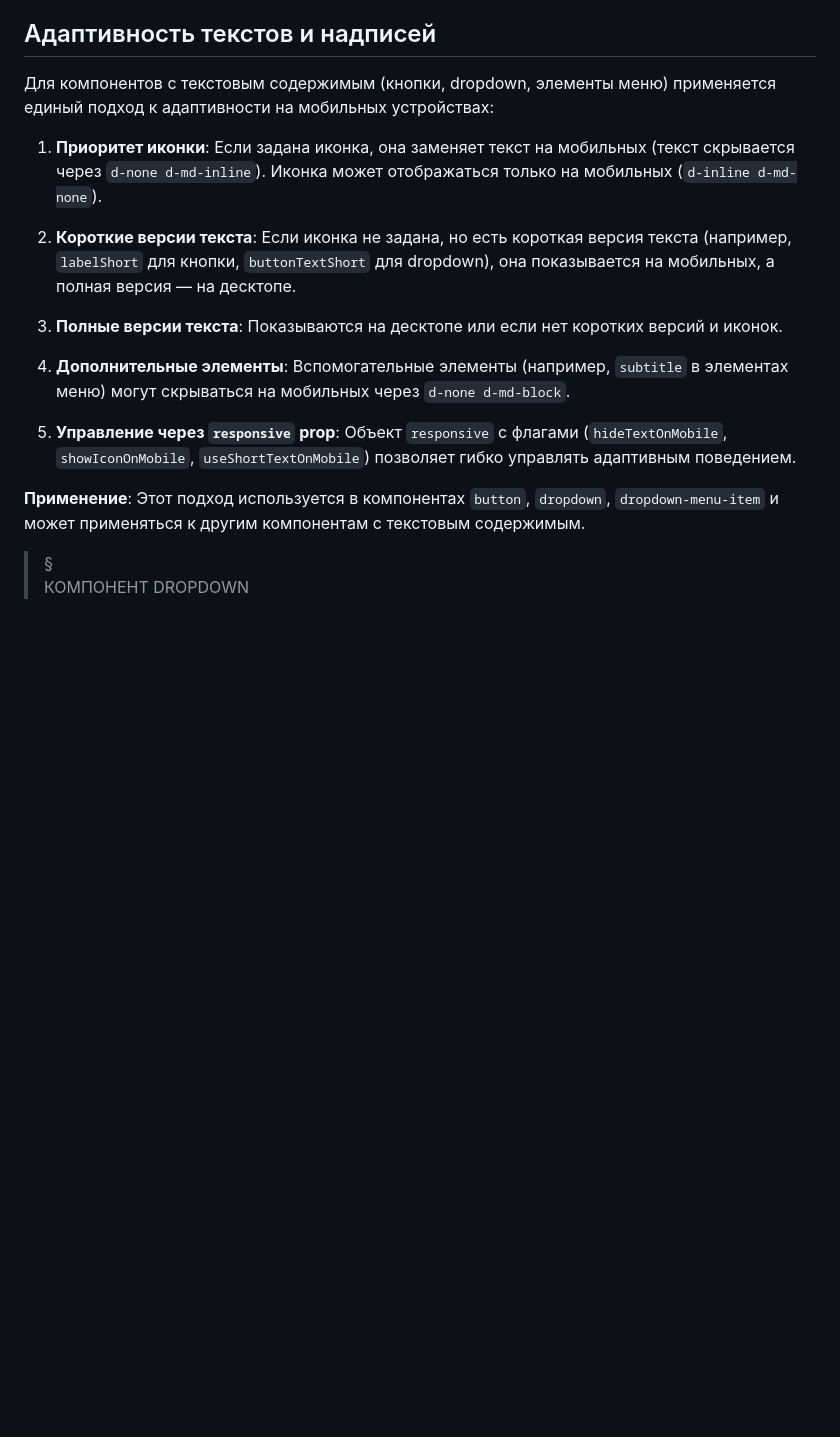
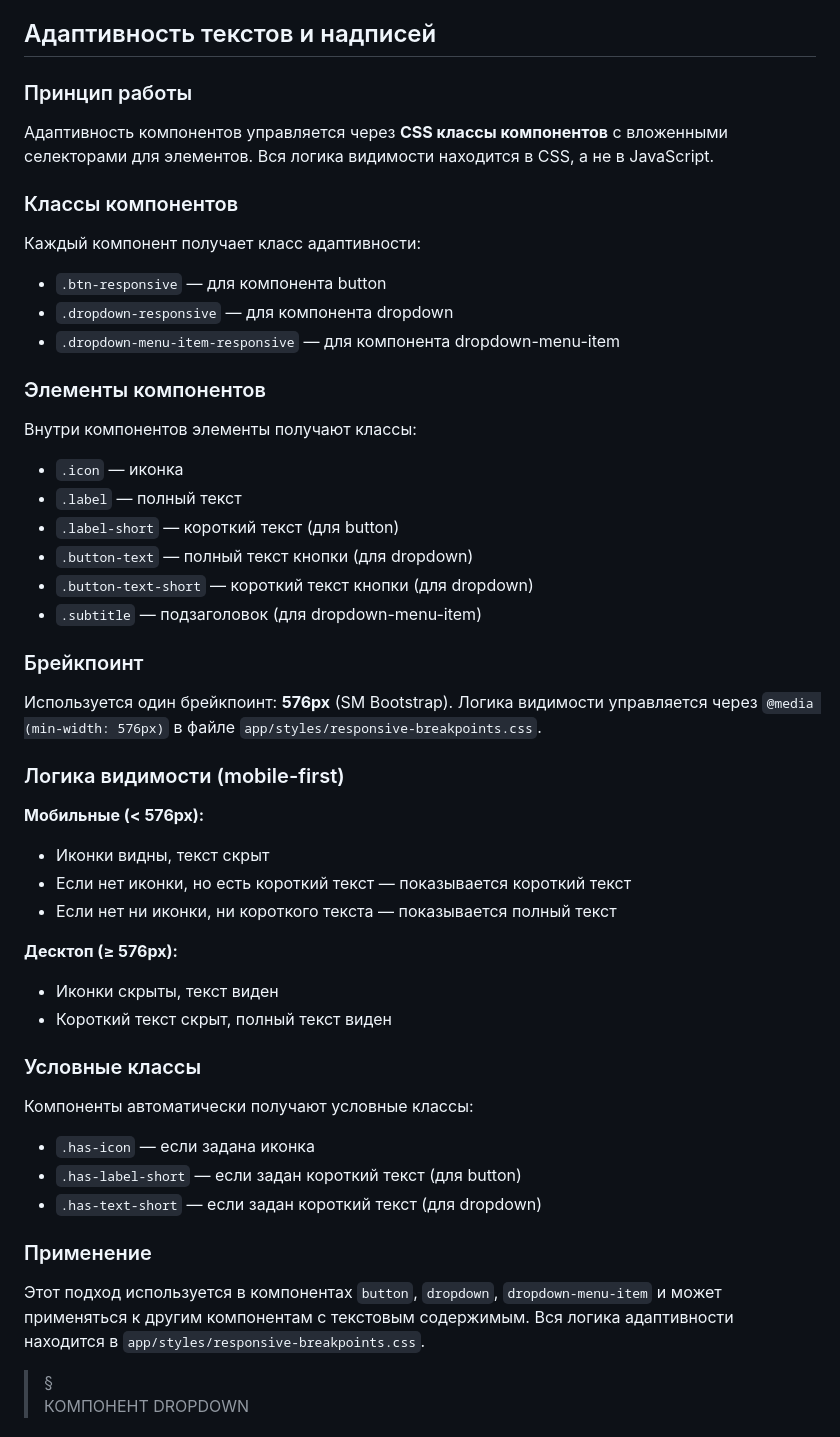
Before and after one commit to aoponomarev/mbb, a Markdown page: docs/doc-components.md, the part around the change. GitHub-like rendering; blank space fills up the shorter version.

```diff
--- a/docs/doc-components.md
+++ b/docs/doc-components.md
@@ -115,19 +115,53 @@ methods: {
 Все компоненты используют только Bootstrap классы и утилиты. Кастомный CSS, inline-стили и `<style>`-блоки запрещены, кроме минимальных исключений (например, inline `transition` для анимации chevron в `dropdown-menu-item`). Подробности в `docs/doc-architect.md` (раздел "Фреймворки и UI").
 
 ## Адаптивность текстов и надписей
-Для компонентов с текстовым содержимым (кнопки, dropdown, элементы меню) применяется единый подход к адаптивности на мобильных устройствах:
 
-1. **Приоритет иконки**: Если задана иконка, она заменяет текст на мобильных (текст скрывается через `d-none d-md-inline`). Иконка может отображаться только на мобильных (`d-inline d-md-none`).
+### Принцип работы
 
-2. **Короткие версии текста**: Если иконка не задана, но есть короткая версия текста (например, `labelShort` для кнопки, `buttonTextShort` для dropdown), она показывается на мобильных, а полная версия — на десктопе.
+Адаптивность компонентов управляется через **CSS классы компонентов** с вложенными селекторами для элементов. Вся логика видимости находится в CSS, а не в JavaScript.
 
-3. **Полные версии текста**: Показываются на десктопе или если нет коротких версий и иконок.
+### Классы компонентов
 
-4. **Дополнительные элементы**: Вспомогательные элементы (например, `subtitle` в элементах меню) могут скрываться на мобильных через `d-none d-md-block`.
+Каждый компонент получает класс адаптивности:
+- `.btn-responsive` — для компонента button
+- `.dropdown-responsive` — для компонента dropdown
+- `.dropdown-menu-item-responsive` — для компонента dropdown-menu-item
 
-5. **Управление через `responsive` prop**: Объект `responsive` с флагами (`hideTextOnMobile`, `showIconOnMobile`, `useShortTextOnMobile`) позволяет гибко управлять адаптивным поведением.
+### Элементы компонентов
 
-**Применение**: Этот подход используется в компонентах `button`, `dropdown`, `dropdown-menu-item` и может применяться к другим компонентам с текстовым содержимым.
+Внутри компонентов элементы получают классы:
+- `.icon` — иконка
+- `.label` — полный текст
+- `.label-short` — короткий текст (для button)
+- `.button-text` — полный текст кнопки (для dropdown)
+- `.button-text-short` — короткий текст кнопки (для dropdown)
+- `.subtitle` — подзаголовок (для dropdown-menu-item)
+
+### Брейкпоинт
+
+Используется один брейкпоинт: **576px** (SM Bootstrap). Логика видимости управляется через `@media (min-width: 576px)` в файле `app/styles/responsive-breakpoints.css`.
+
+### Логика видимости (mobile-first)
+
+**Мобильные (< 576px):**
+- Иконки видны, текст скрыт
+- Если нет иконки, но есть короткий текст — показывается короткий текст
+- Если нет ни иконки, ни короткого текста — показывается полный текст
+
+**Десктоп (≥ 576px):**
+- Иконки скрыты, текст виден
+- Короткий текст скрыт, полный текст виден
+
+### Условные классы
+
+Компоненты автоматически получают условные классы:
+- `.has-icon` — если задана иконка
+- `.has-label-short` — если задан короткий текст (для button)
+- `.has-text-short` — если задан короткий текст (для dropdown)
+
+### Применение
+
+Этот подход используется в компонентах `button`, `dropdown`, `dropdown-menu-item` и может применяться к другим компонентам с текстовым содержимым. Вся логика адаптивности находится в `app/styles/responsive-breakpoints.css`.
 
 > § <br> КОМПОНЕНТ DROPDOWN
 
```
Also changed, not shown: docs/logs/log-DOCS.md (+3 -0 lines).
